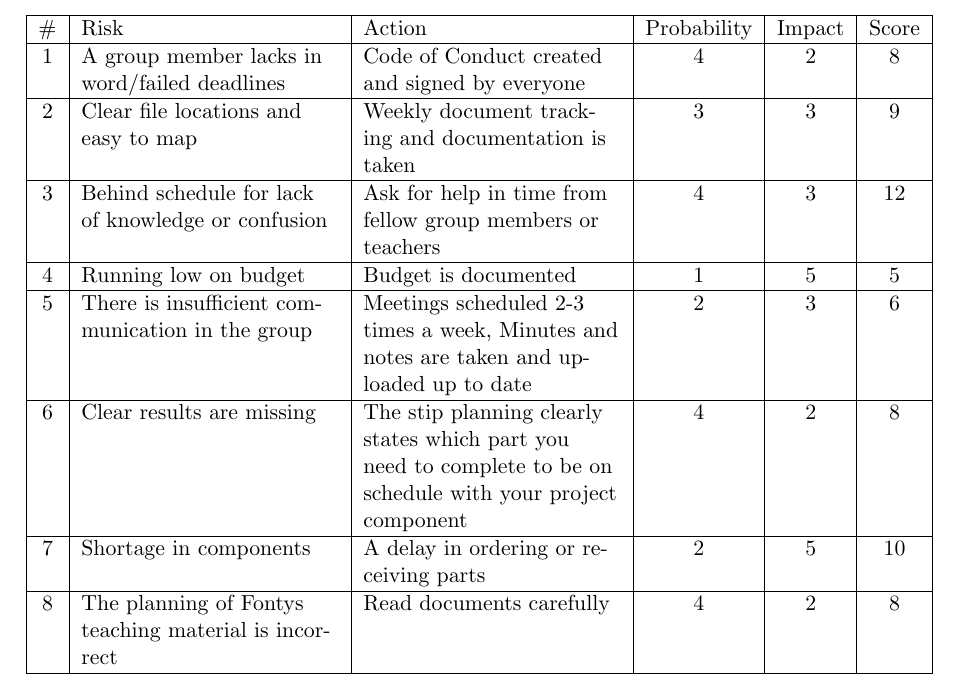
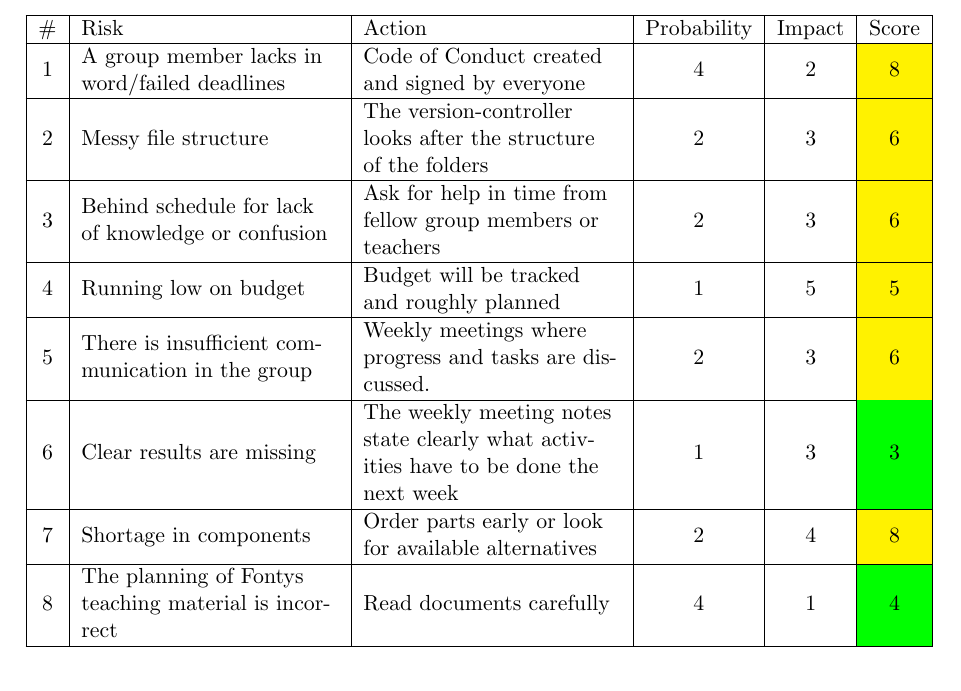
Before and after one commit to HeinVerhallen/Audio-DSP, a LaTeX document (Documentation/PlanOfApproach/PlanOfApproach.tex, which reads Documentation/PlanOfApproach/Riskanalysis.tex): part of page 22 of 22, cut so that both start at the same text. Compiled offline with pdfLaTeX.

Commit message:
updated risk analysis table

```diff
--- a/Documentation/PlanOfApproach/Riskanalysis.tex
+++ b/Documentation/PlanOfApproach/Riskanalysis.tex
@@ -57,17 +57,20 @@ For these reasons and many more, we’ve created an overall table with ratings w
 	\caption{risk analysis index}
 \end{table}
 
+
+\renewcommand\tabularxcolumn[1]{m{#1}}% for vertical centering text in X column
+
 \begin{table}[!h]
 	\begin{tabularx}{\textwidth}{|c|X|X|c|c|c|} \hline
-		\# 	& Risk 													& Action 																										& Probability 	& Impact 	& Score \\ \hline
-		1 	& A group member lacks in word/failed deadlines		& Code of Conduct created and signed by everyone																& 4				& 2			& 8		\\ \hline
-		2 	& Clear file locations and easy to map					& Weekly document tracking and documentation is taken															& 3				& 3			& 9		\\ \hline
-		3 	& Behind schedule for lack of knowledge or confusion	& Ask for help in time from fellow group members or teachers													& 4				& 3			& 12	\\ \hline
-		4 	& Running low on budget									& Budget is documented																							& 1				& 5			& 5		\\ \hline
-		5 	& There is insufficient communication in the group		& Meetings scheduled 2-3 times a week, Minutes and notes are taken and uploaded up to date						& 2				& 3			& 6		\\ \hline
-		6 	& Clear results are missing								& The stip planning clearly states which part you need to complete to be on schedule with your project component& 4				& 2			& 8		\\ \hline
-		7 	& Shortage in components								& A delay in ordering or receiving parts																		& 2				& 5			& 10	\\ \hline
-		8 	& The planning of Fontys teaching material is incorrect	& Read documents carefully																						& 4				& 2			& 8		\\ \hline
+		\# 	& Risk 													& Action 																				& Probability 	& Impact 	& Score 	\\ \hline
+		1 	& A group member lacks in word/failed deadlines			& Code of Conduct created and signed by everyone										& 4	& 2			& \cellcolor{yellow}8	\\ \hline
+		2 	& Messy file structure									& The version-controller looks after the structure of the folders						& 2	& 3			& \cellcolor{yellow}6	\\ \hline
+		3 	& Behind schedule for lack of knowledge or confusion	& Ask for help in time from fellow group members or teachers							& 2	& 3			& \cellcolor{yellow}6	\\ \hline
+		4 	& Running low on budget									& Budget will be tracked and roughly planned											& 1	& 5			& \cellcolor{yellow}5	\\ \hline
+		5 	& There is insufficient communication in the group		& Weekly meetings where progress and tasks are discussed.								& 2	& 3			& \cellcolor{yellow}6	\\ \hline
+		6 	& Clear results are missing								& The weekly meeting notes state clearly what activities have to be done the next week	& 1	& 3			& \cellcolor{green}3	\\ \hline
+		7 	& Shortage in components								& Order parts early or look for available alternatives									& 2	& 4			& \cellcolor{yellow}8	\\ \hline
+		8 	& The planning of Fontys teaching material is incorrect	& Read documents carefully																& 4	& 1			& \cellcolor{green}4	\\ \hline
 	\end{tabularx}
 	\caption{Risk analysis}
 \end{table}
```
